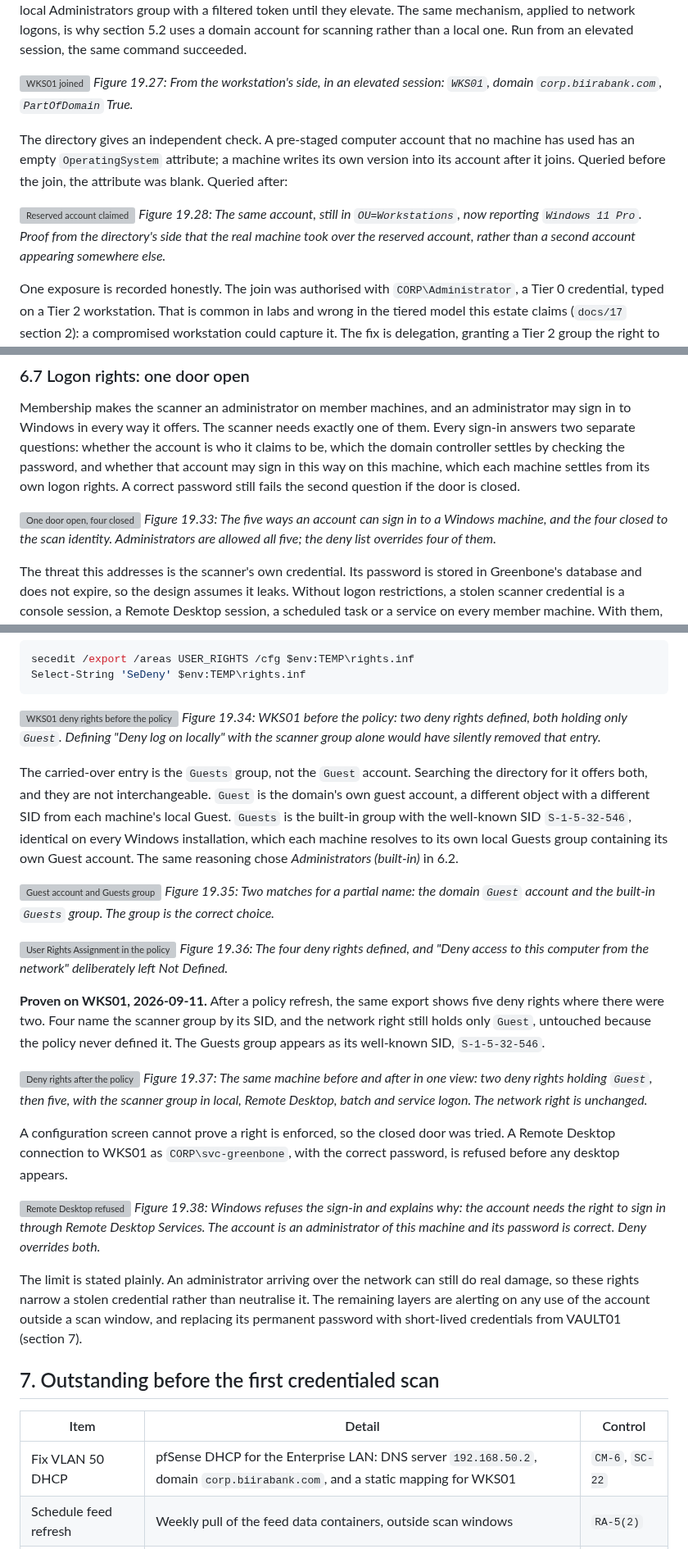
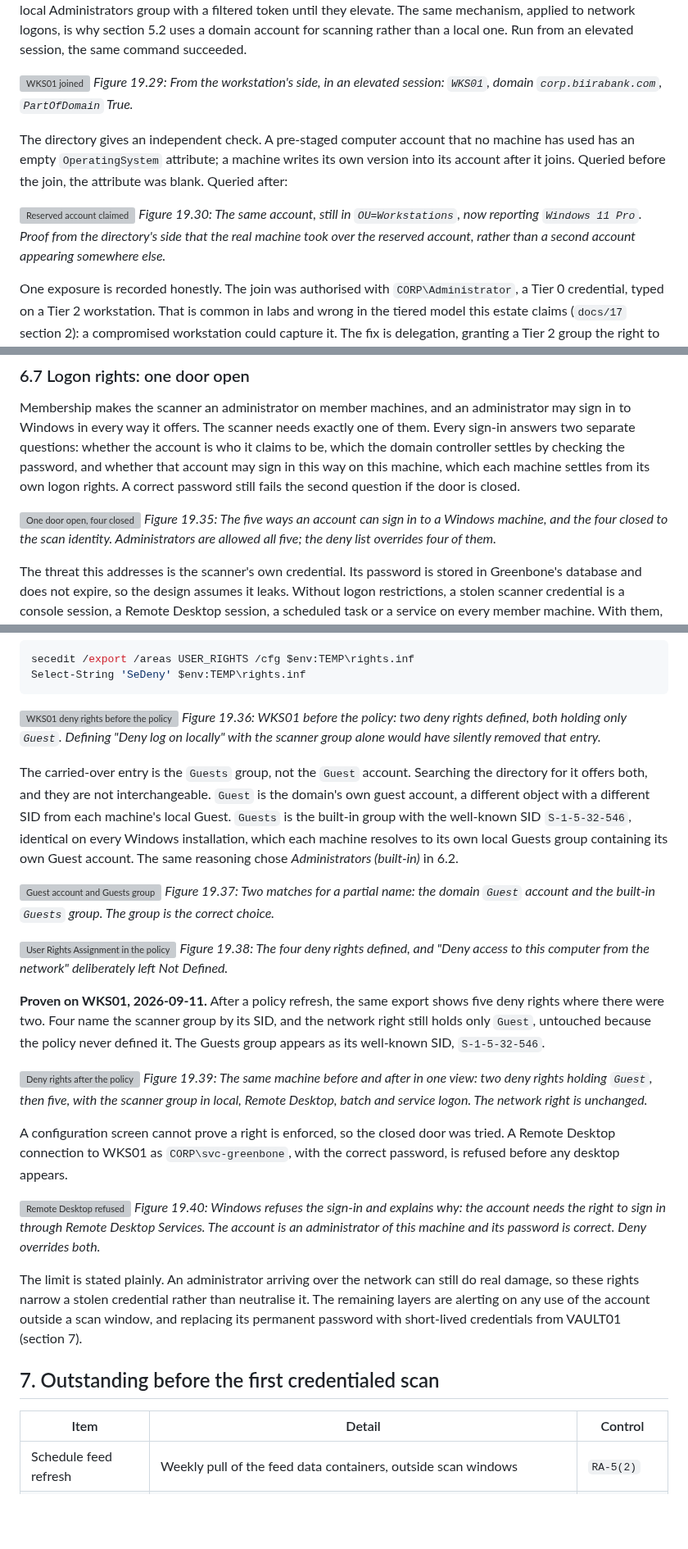
Before and after one commit to noble-antwi/enterprise-security-homelab, a Markdown page: docs/19-vulnerability-scanning-scan01.md, 3 parts joined by grey strips. Shown at 82% size. GitHub-like rendering; blank space fills up the shorter version; grey boxes are pictures that could not be loaded.

````diff
--- a/docs/19-vulnerability-scanning-scan01.md
+++ b/docs/19-vulnerability-scanning-scan01.md
@@ -316,12 +327,12 @@ One misstep is worth recording. `New-ADComputer` was also tried on WKS01 and fai
 A domain join needs two separate permissions. The domain must allow the supplied account to use the computer account, which `CORP\Administrator` satisfied. The local machine must allow the session to change its own membership, which requires an **elevated** administrator session. User Account Control runs even members of the local Administrators group with a filtered token until they elevate. The same mechanism, applied to network logons, is why section 5.2 uses a domain account for scanning rather than a local one. Run from an elevated session, the same command succeeded.
 
 ![WKS01 joined](../images/sys/sys-05-wks01-joined-part-of-domain.png)
-*Figure 19.27: From the workstation's side, in an elevated session: `WKS01`, domain `corp.biirabank.com`, `PartOfDomain` True.*
+*Figure 19.29: From the workstation's side, in an elevated session: `WKS01`, domain `corp.biirabank.com`, `PartOfDomain` True.*
 
 The directory gives an independent check. A pre-staged computer account that no machine has used has an empty `OperatingSystem` attribute; a machine writes its own version into its account after it joins. Queried before the join, the attribute was blank. Queried after:
 
 ![Reserved account claimed](../images/dc/dc-08-wks01-account-claimed-windows-11-pro.png)
-*Figure 19.28: The same account, still in `OU=Workstations`, now reporting `Windows 11 Pro`. Proof from the directory's side that the real machine took over the reserved account, rather than a second account appearing somewhere else.*
+*Figure 19.30: The same account, still in `OU=Workstations`, now reporting `Windows 11 Pro`. Proof from the directory's side that the real machine took over the reserved account, rather than a second account appearing somewhere else.*
 
 One exposure is recorded honestly. The join was authorised with `CORP\Administrator`, a Tier 0 credential, typed on a Tier 2 workstation. That is common in labs and wrong in the tiered model this estate claims (`docs/17` section 2): a compromised workstation could capture it. The fix is delegation, granting a Tier 2 group the right to join computers to the Workstations OU, and it belongs with the tier-enforcement work in the backlog.
 
@@ -368,7 +379,7 @@ The same session found WKS01 set to Pacific time, two hours behind the rest of t
 Membership makes the scanner an administrator on member machines, and an administrator may sign in to Windows in every way it offers. The scanner needs exactly one of them. Every sign-in answers two separate questions: whether the account is who it claims to be, which the domain controller settles by checking the password, and whether that account may sign in this way on this machine, which each machine settles from its own logon rights. A correct password still fails the second question if the door is closed.
 
 ![One door open, four closed](../images/diagrams/scanner-logon-rights.svg)
-*Figure 19.33: The five ways an account can sign in to a Windows machine, and the four closed to the scan identity. Administrators are allowed all five; the deny list overrides four of them.*
+*Figure 19.35: The five ways an account can sign in to a Windows machine, and the four closed to the scan identity. Administrators are allowed all five; the deny list overrides four of them.*
 
 The threat this addresses is the scanner's own credential. Its password is stored in Greenbone's database and does not expire, so the design assumes it leaks. Without logon restrictions, a stolen scanner credential is a console session, a Remote Desktop session, a scheduled task or a service on every member machine. With them, it is network access only.
 
@@ -388,25 +399,25 @@ Select-String 'SeDeny' $env:TEMP\rights.inf
 ```
 
 ![WKS01 deny rights before the policy](../images/sys/sys-08-wks01-deny-rights-before.png)
-*Figure 19.34: WKS01 before the policy: two deny rights defined, both holding only `Guest`. Defining "Deny log on locally" with the scanner group alone would have silently removed that entry.*
+*Figure 19.36: WKS01 before the policy: two deny rights defined, both holding only `Guest`. Defining "Deny log on locally" with the scanner group alone would have silently removed that entry.*
 
 The carried-over entry is the `Guests` group, not the `Guest` account. Searching the directory for it offers both, and they are not interchangeable. `Guest` is the domain's own guest account, a different object with a different SID from each machine's local Guest. `Guests` is the built-in group with the well-known SID `S-1-5-32-546`, identical on every Windows installation, which each machine resolves to its own local Guests group containing its own Guest account. The same reasoning chose *Administrators (built-in)* in 6.2.
 
 ![Guest account and Guests group](../images/scan/scan-21-gpo-guest-account-vs-guests-group.png)
-*Figure 19.35: Two matches for a partial name: the domain `Guest` account and the built-in `Guests` group. The group is the correct choice.*
+*Figure 19.37: Two matches for a partial name: the domain `Guest` account and the built-in `Guests` group. The group is the correct choice.*
 
 ![User Rights Assignment in the policy](../images/scan/scan-22-gpo-user-rights-assignment.png)
-*Figure 19.36: The four deny rights defined, and "Deny access to this computer from the network" deliberately left Not Defined.*
+*Figure 19.38: The four deny rights defined, and "Deny access to this computer from the network" deliberately left Not Defined.*
 
 **Proven on WKS01, 2026-09-11.** After a policy refresh, the same export shows five deny rights where there were two. Four name the scanner group by its SID, and the network right still holds only `Guest`, untouched because the policy never defined it. The Guests group appears as its well-known SID, `S-1-5-32-546`.
 
 ![Deny rights after the policy](../images/sys/sys-09-wks01-deny-rights-after.png)
-*Figure 19.37: The same machine before and after in one view: two deny rights holding `Guest`, then five, with the scanner group in local, Remote Desktop, batch and service logon. The network right is unchanged.*
+*Figure 19.39: The same machine before and after in one view: two deny rights holding `Guest`, then five, with the scanner group in local, Remote Desktop, batch and service logon. The network right is unchanged.*
 
 A configuration screen cannot prove a right is enforced, so the closed door was tried. A Remote Desktop connection to WKS01 as `CORP\svc-greenbone`, with the correct password, is refused before any desktop appears.
 
 ![Remote Desktop refused](../images/sys/sys-10-rdp-refused-svc-greenbone.png)
-*Figure 19.38: Windows refuses the sign-in and explains why: the account needs the right to sign in through Remote Desktop Services. The account is an administrator of this machine and its password is correct. Deny overrides both.*
+*Figure 19.40: Windows refuses the sign-in and explains why: the account needs the right to sign in through Remote Desktop Services. The account is an administrator of this machine and its password is correct. Deny overrides both.*
 
 The limit is stated plainly. An administrator arriving over the network can still do real damage, so these rights narrow a stolen credential rather than neutralise it. The remaining layers are alerting on any use of the account outside a scan window, and replacing its permanent password with short-lived credentials from VAULT01 (section 7).
 
@@ -414,7 +425,6 @@ The limit is stated plainly. An administrator arriving over the network can stil
 
 | Item | Detail | Control |
 |---|---|---|
-| Fix VLAN 50 DHCP | pfSense DHCP for the Enterprise LAN: DNS server `192.168.50.2`, domain `corp.biirabank.com`, and a static mapping for WKS01 | `CM-6`, `SC-22` |
 | Schedule feed refresh | Weekly pull of the feed data containers, outside scan windows | `RA-5(2)` |
 | First scans | Credentialed against WKS01; unauthenticated against DC01, alongside its Wazuh SCA result | `RA-5`, `RA-5(5)` |
 | BLUETEAM ruleset | Written from the traffic the scanner actually needs. A scanner has to cross every boundary the firewall exists to enforce | `SC-7`, `AC-4` |
````
Also changed, not shown: other parts of docs/19-vulnerability-scanning-scan01.md (+18 -6 lines), images/dc/dc-09-wks01-a-record-registered.png (added), images/sys/sys-11-wks01-dns-from-dhcp.png (added), 1 other file.
